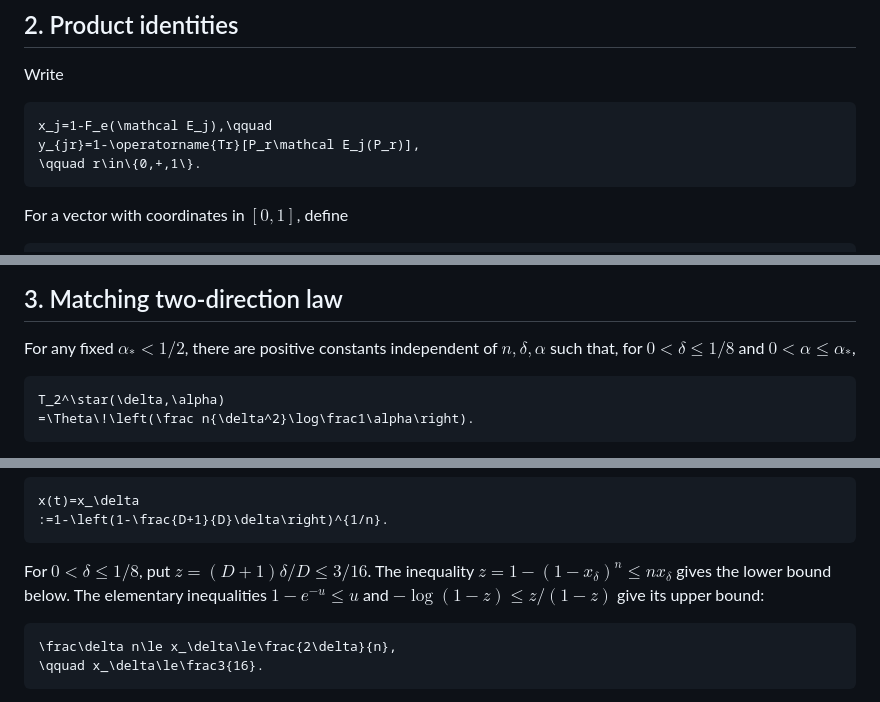
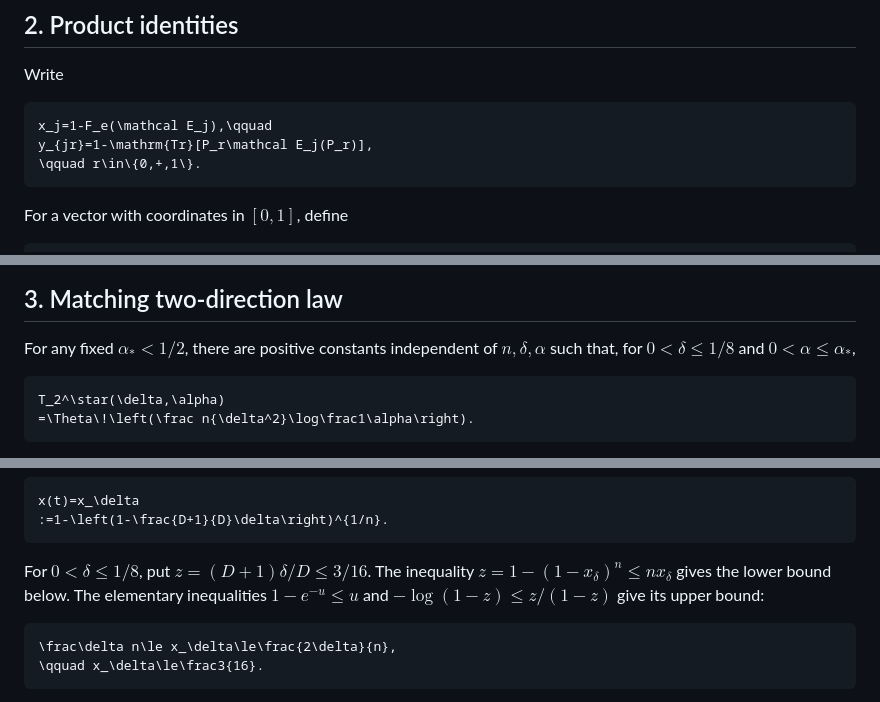
Before and after one commit to GoGoKo699/Quantum-Training-Robustness, a Markdown page: science/product_channels.md, 3 parts joined by grey strips. GitHub-like rendering.

Commit message:
Preserve array-channel formulas and parameter ranges in hosted rendering

````diff
--- a/science/product_channels.md
+++ b/science/product_channels.md
@@ -33,7 +33,7 @@ Write
 
 ```math
 x_j=1-F_e(\mathcal E_j),\qquad
-y_{jr}=1-\operatorname{Tr}[P_r\mathcal E_j(P_r)],
+y_{jr}=1-\mathrm{Tr}[P_r\mathcal E_j(P_r)],
 \qquad r\in\{0,+,1\}.
 ```
 
@@ -57,7 +57,7 @@ Both global probes in $`S_2`$ being preserved exactly forces every local map to
 
 ## 3. Matching two-direction law
 
-For any fixed $`\alpha_*<1/2`$, there are positive constants independent of $`n,\delta,\alpha`$ such that, for $`0<\delta\le1/8`$ and $`0<\alpha\le\alpha_*`$,
+For any fixed $`\alpha_*\lt 1/2`$, there are positive constants independent of $`n,\delta,\alpha`$ such that, for $`0\lt \delta\le1/8`$ and $`0\lt \alpha\le\alpha_*`$,
 
 ```math
 T_2^\star(\delta,\alpha)
@@ -122,7 +122,7 @@ x(t)=x_\delta
 :=1-\left(1-\frac{D+1}{D}\delta\right)^{1/n}.
 ```
 
-For $`0<\delta\le1/8`$, put $`z=(D+1)\delta/D\le3/16`$. The inequality $`z=1-(1-x_\delta)^n\le nx_\delta`$ gives the lower bound below. The elementary inequalities $`1-e^{-u}\le u`$ and $`-\log(1-z)\le z/(1-z)`$ give its upper bound:
+For $`0\lt \delta\le1/8`$, put $`z=(D+1)\delta/D\le3/16`$. The inequality $`z=1-(1-x_\delta)^n\le nx_\delta`$ gives the lower bound below. The elementary inequalities $`1-e^{-u}\le u`$ and $`-\log(1-z)\le z/(1-z)`$ give its upper bound:
 
 ```math
 \frac\delta n\le x_\delta\le\frac{2\delta}{n},
````
Also changed, not shown: other parts of science/product_channels.md (+1 -1 lines).
